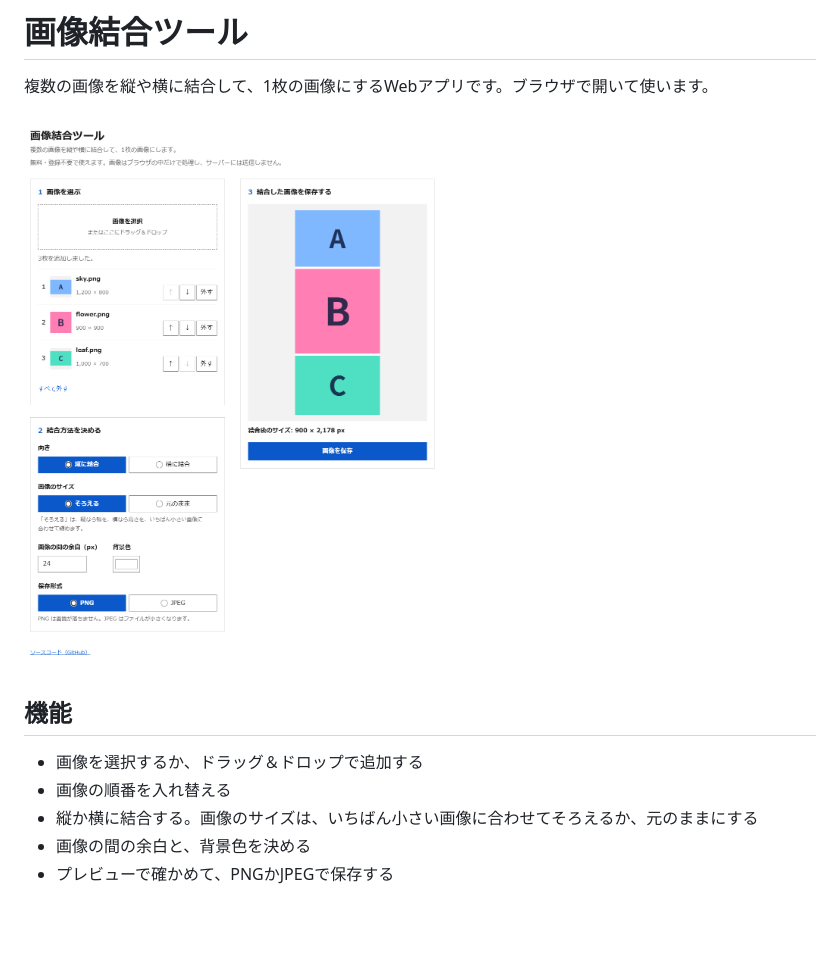
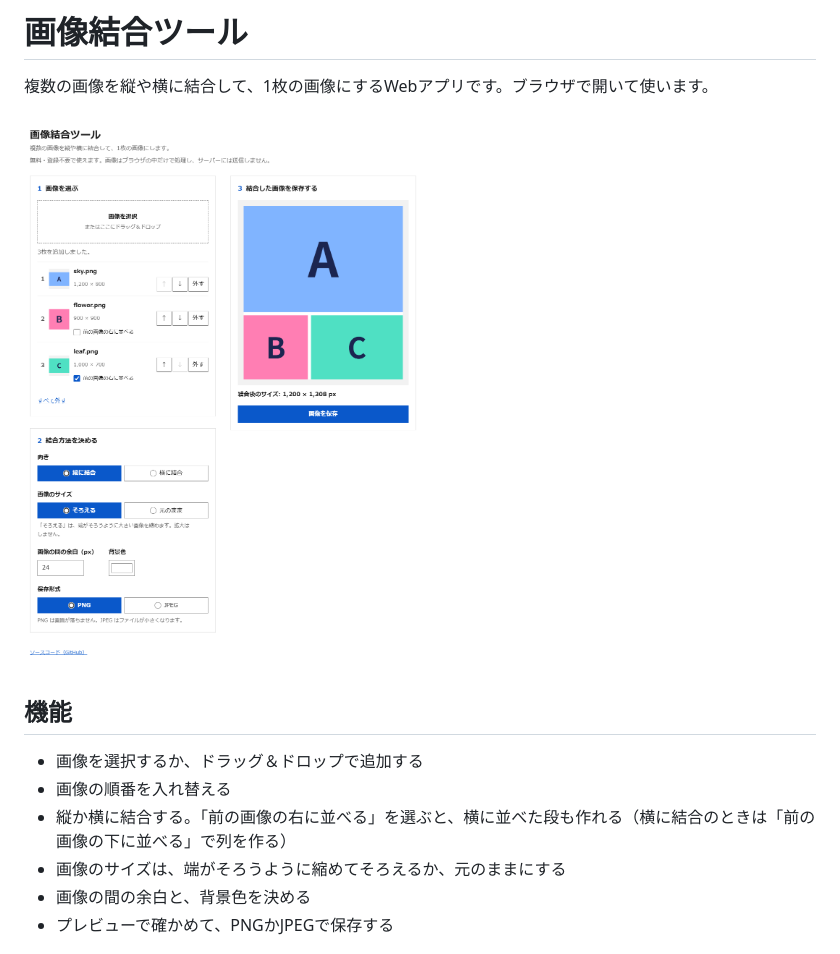
Before and after one commit to syugo1142/image-joiner, a Markdown page: README.md, the part around the change. Rendered like a GitHub page; pictures changed too: docs/screenshot.png; blank space fills up the shorter version.

```diff
--- a/README.md
+++ b/README.md
@@ -7,7 +7,8 @@
 ## 機能
 - 画像を選択するか、ドラッグ＆ドロップで追加する
 - 画像の順番を入れ替える
-- 縦か横に結合する。画像のサイズは、いちばん小さい画像に合わせてそろえるか、元のままにする
+- 縦か横に結合する。「前の画像の右に並べる」を選ぶと、横に並べた段も作れる（横に結合のときは「前の画像の下に並べる」で列を作る）
+- 画像のサイズは、端がそろうように縮めてそろえるか、元のままにする
 - 画像の間の余白と、背景色を決める
 - プレビューで確かめて、PNGかJPEGで保存する
 
```
Also changed, not shown: 7 other files.
